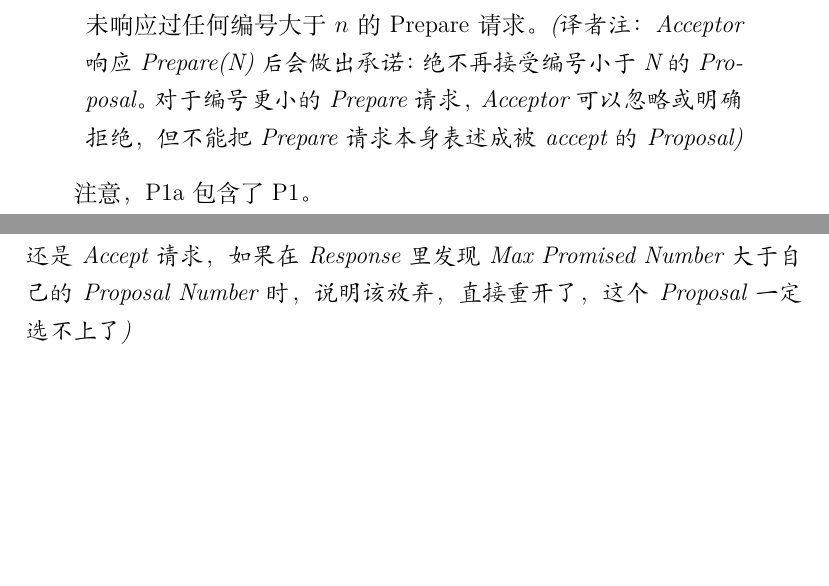
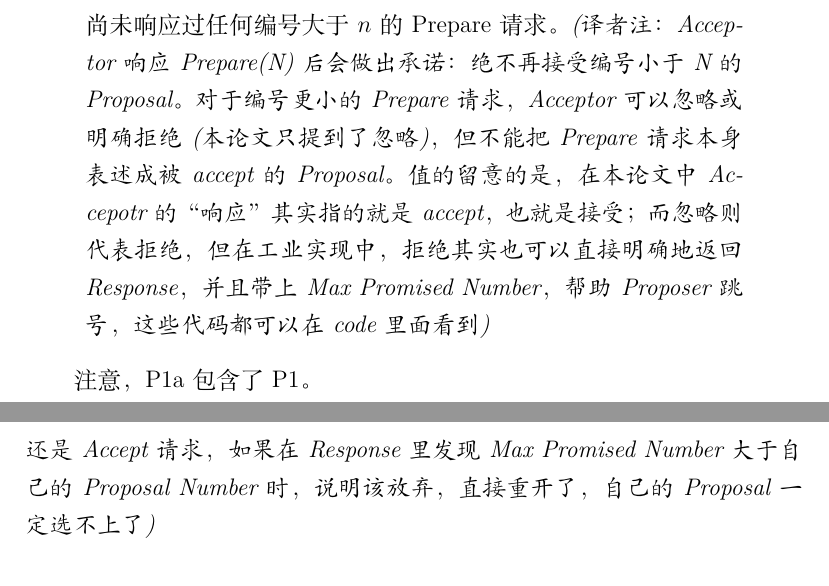
Before and after one commit to markity/paxos-simple-translate, a LaTeX paper (paper.tex, which reads sections/02-consensus-algorithm.tex): two parts of pages 13 and 15 of 25 before the commit and two parts of pages 13 and 16 of 25 after it, joined at a grey line, cut so that both start at the same text, the shorter picture padded with empty space. Compiled offline with XeLaTeX.

Commit message:
fix some content

```diff
--- a/sections/02-consensus-algorithm.tex
+++ b/sections/02-consensus-algorithm.tex
@@ -253,7 +253,11 @@ Proposer通过向某个Acceptor集合(这个集合不必与响应初始请求
 P1a. Acceptor可以accept编号为\(n\)的Proposal，当且仅当它尚未响应过任何
 编号大于\(n\)的Prepare请求。\emph{(译者注：Acceptor响应Prepare(N)后会做出
 承诺：绝不再接受编号小于N的Proposal。对于编号更小的Prepare请求，Acceptor
-可以忽略或明确拒绝，但不能把Prepare请求本身表述成被accept的Proposal)}
+可以忽略或明确拒绝(本论文只提到了忽略)，但不能把Prepare请求本身表述成
+被accept的Proposal。值的留意的是，在本论文中Accepotr的“响应”其实指的
+就是accept，也就是接受；而忽略则代表拒绝，但在工业实现中，拒绝其实也可以直接
+明确地返回Response，并且带上Max Promised Number，帮
+助Proposer跳号，这些代码都可以在code里面看到)}
 \end{quote}
 
 注意，P1a包含了P1。
@@ -362,7 +366,7 @@ message AcceptResponse {
 后应该放弃自己的Proposal。这是一种不影响正确性的性能优化。
 \emph{(译者注：这里在说一个优化，意思是不论是Prepare还
 是Accept请求，如果在Response里发现Max Promised Number大于
-自己的Proposal Number时，说明该放弃，直接重开了，这个Proposal一定
+自己的Proposal Number时，说明该放弃，直接重开了，自己的Proposal一定
 选不上了)}
 
 \subsection{获知被选定的值}
```
Also changed, not shown: paper.pdf, sections/02-consensus-algorithm.tex (6 more changed lines).
